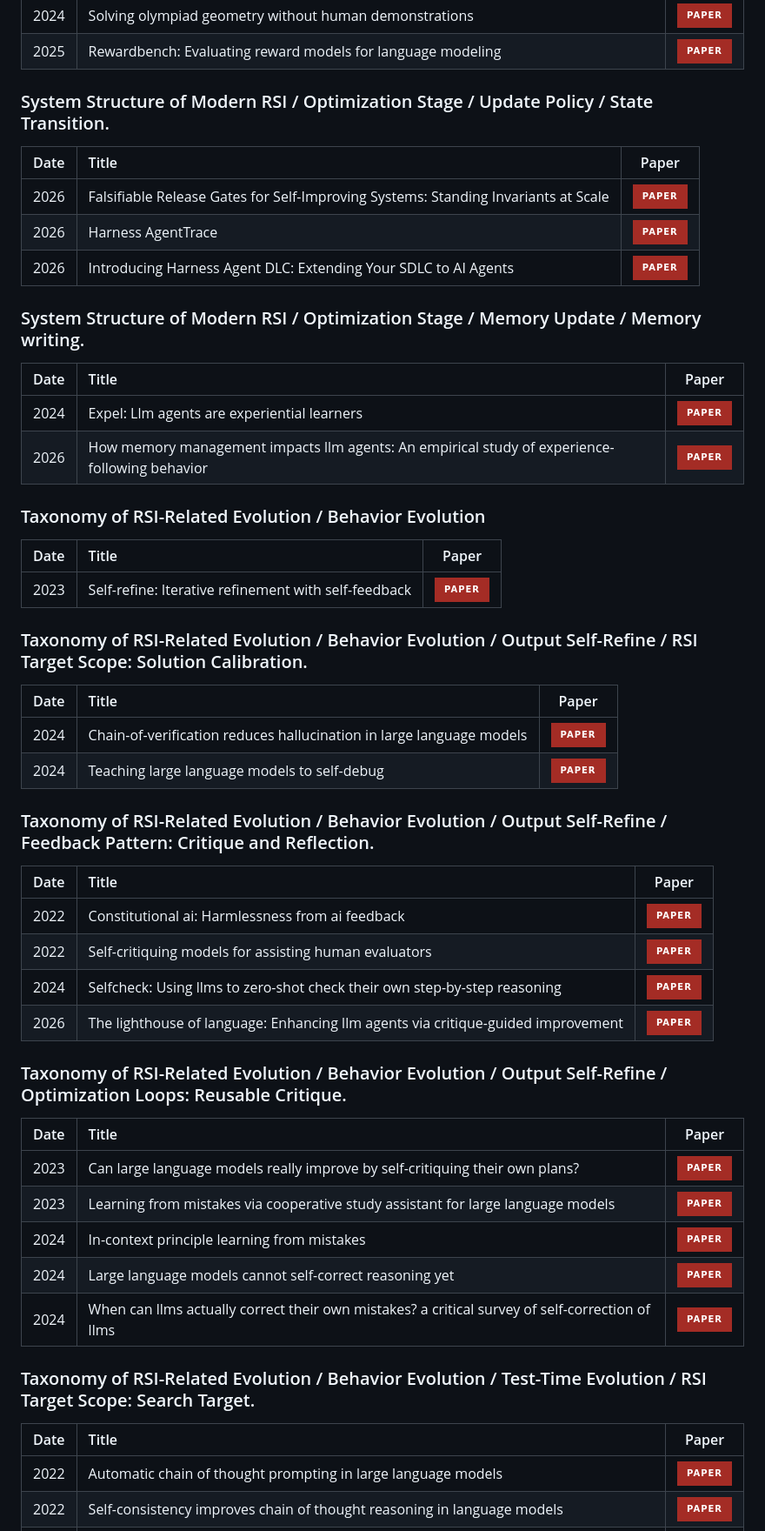
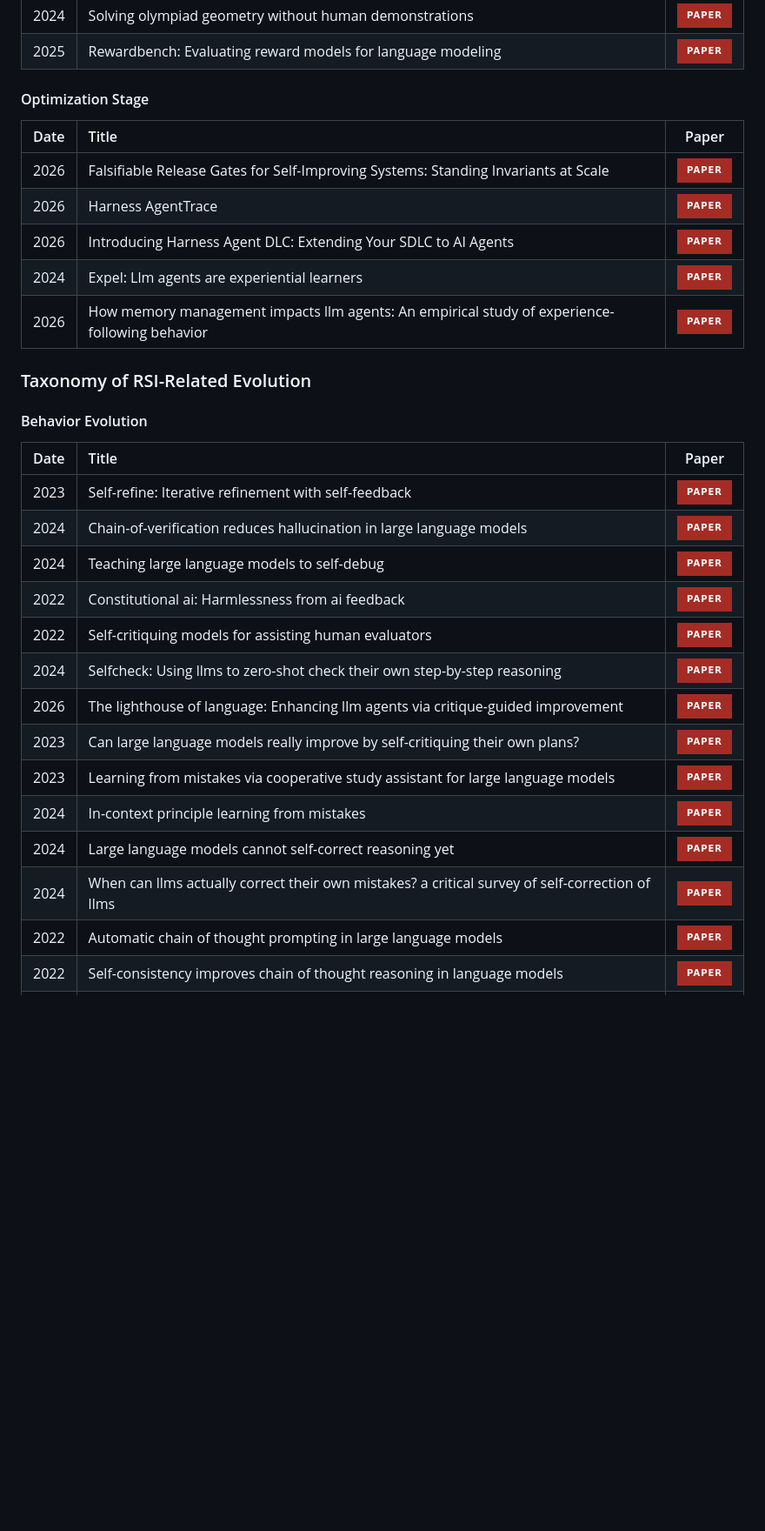
Before and after one commit to Lee1003-lee/Awesome-RSI, a Markdown page: README.md, the part around one of its changes. Shown at 87% size. Drawn GitHub-style; badges without logos; blank space fills up the shorter version.

```diff
--- a/README.md
+++ b/README.md
@@ -204,57 +153,34 @@ This supplement adds papers already used by the survey draft but absent from the
 | 2024 | Solving olympiad geometry without human demonstrations |  [![Paper](https://img.shields.io/badge/paper-A42C25?style=for-the-badge&logoColor=white)](https://doi.org/10.1038/s41586-023-06747-5) |
 | 2025 | Rewardbench: Evaluating reward models for language modeling |  [![Paper](https://img.shields.io/badge/paper-A42C25?style=for-the-badge&logo=arxiv&logoColor=white)](https://arxiv.org/abs/2403.13787) |
 
-### System Structure of Modern RSI / Optimization Stage / Update Policy / State Transition.
+#### Optimization Stage
 
 | Date | Title | Paper |
 |:----:|:------|:-----:|
 | 2026 | Falsifiable Release Gates for Self-Improving Systems: Standing Invariants at Scale |  [![Paper](https://img.shields.io/badge/paper-A42C25?style=for-the-badge&logo=arxiv&logoColor=white)](https://arxiv.org/abs/2607.13070) |
 | 2026 | Harness AgentTrace |  [![Paper](https://img.shields.io/badge/paper-A42C25?style=for-the-badge&logoColor=white)](https://www.harness.io/products/platform/agenttrace) |
 | 2026 | Introducing Harness Agent DLC: Extending Your SDLC to AI Agents |  [![Paper](https://img.shields.io/badge/paper-A42C25?style=for-the-badge&logoColor=white)](https://www.harness.io/blog/introducing-harness-agent-dlc) |
-
-### System Structure of Modern RSI / Optimization Stage / Memory Update / Memory writing.
-
-| Date | Title | Paper |
-|:----:|:------|:-----:|
 | 2024 | Expel: Llm agents are experiential learners |  [![Paper](https://img.shields.io/badge/paper-A42C25?style=for-the-badge&logo=arxiv&logoColor=white)](https://arxiv.org/abs/2308.10144) |
 | 2026 | How memory management impacts llm agents: An empirical study of experience-following behavior |  [![Paper](https://img.shields.io/badge/paper-A42C25?style=for-the-badge&logo=arxiv&logoColor=white)](https://arxiv.org/abs/2505.16067) |
 
-### Taxonomy of RSI-Related Evolution / Behavior Evolution
+### Taxonomy of RSI-Related Evolution
+
+#### Behavior Evolution
 
 | Date | Title | Paper |
 |:----:|:------|:-----:|
 | 2023 | Self-refine: Iterative refinement with self-feedback |  [![Paper](https://img.shields.io/badge/paper-A42C25?style=for-the-badge&logo=arxiv&logoColor=white)](https://arxiv.org/abs/2303.17651) |
-
-### Taxonomy of RSI-Related Evolution / Behavior Evolution / Output Self-Refine / RSI Target Scope: Solution Calibration.
-
-| Date | Title | Paper |
-|:----:|:------|:-----:|
 | 2024 | Chain-of-verification reduces hallucination in large language models |  [![Paper](https://img.shields.io/badge/paper-A42C25?style=for-the-badge&logo=arxiv&logoColor=white)](https://arxiv.org/abs/2309.11495) |
 | 2024 | Teaching large language models to self-debug |  [![Paper](https://img.shields.io/badge/paper-A42C25?style=for-the-badge&logo=arxiv&logoColor=white)](https://arxiv.org/abs/2304.05128) |
-
-### Taxonomy of RSI-Related Evolution / Behavior Evolution / Output Self-Refine / Feedback Pattern: Critique and Reflection.
-
-| Date | Title | Paper |
-|:----:|:------|:-----:|
 | 2022 | Constitutional ai: Harmlessness from ai feedback | [![Paper](https://img.shields.io/badge/paper-A42C25?style=for-the-badge&logo=arxiv&logoColor=white)](https://arxiv.org/abs/2212.08073) |
 | 2022 | Self-critiquing models for assisting human evaluators | [![Paper](https://img.shields.io/badge/paper-A42C25?style=for-the-badge&logo=arxiv&logoColor=white)](https://arxiv.org/abs/2206.05802) |
 | 2024 | Selfcheck: Using llms to zero-shot check their own step-by-step reasoning |  [![Paper](https://img.shields.io/badge/paper-A42C25?style=for-the-badge&logo=arxiv&logoColor=white)](https://arxiv.org/abs/2308.00436) |
 | 2026 | The lighthouse of language: Enhancing llm agents via critique-guided improvement |  [![Paper](https://img.shields.io/badge/paper-A42C25?style=for-the-badge&logo=arxiv&logoColor=white)](https://arxiv.org/abs/2503.16024) |
-
-### Taxonomy of RSI-Related Evolution / Behavior Evolution / Output Self-Refine / Optimization Loops: Reusable Critique.
-
-| Date | Title | Paper |
-|:----:|:------|:-----:|
 | 2023 | Can large language models really improve by self-critiquing their own plans? | [![Paper](https://img.shields.io/badge/paper-A42C25?style=for-the-badge&logo=arxiv&logoColor=white)](https://arxiv.org/abs/2310.08118) |
 | 2023 | Learning from mistakes via cooperative study assistant for large language models |  [![Paper](https://img.shields.io/badge/paper-A42C25?style=for-the-badge&logo=arxiv&logoColor=white)](https://arxiv.org/abs/2305.13829) |
 | 2024 | In-context principle learning from mistakes | [![Paper](https://img.shields.io/badge/paper-A42C25?style=for-the-badge&logo=arxiv&logoColor=white)](https://arxiv.org/abs/2402.05403) |
 | 2024 | Large language models cannot self-correct reasoning yet |  [![Paper](https://img.shields.io/badge/paper-A42C25?style=for-the-badge&logo=arxiv&logoColor=white)](https://arxiv.org/abs/2310.01798) |
 | 2024 | When can llms actually correct their own mistakes? a critical survey of self-correction of llms |  [![Paper](https://img.shields.io/badge/paper-A42C25?style=for-the-badge&logo=arxiv&logoColor=white)](https://arxiv.org/abs/2406.01297) |
-
-### Taxonomy of RSI-Related Evolution / Behavior Evolution / Test-Time Evolution / RSI Target Scope: Search Target.
-
-| Date | Title | Paper |
-|:----:|:------|:-----:|
 | 2022 | Automatic chain of thought prompting in large language models | [![Paper](https://img.shields.io/badge/paper-A42C25?style=for-the-badge&logo=arxiv&logoColor=white)](https://arxiv.org/abs/2210.03493) |
 | 2022 | Self-consistency improves chain of thought reasoning in language models | [![Paper](https://img.shields.io/badge/paper-A42C25?style=for-the-badge&logo=arxiv&logoColor=white)](https://arxiv.org/abs/2203.11171) |
 | 2024 | Tree-planner: Efficient close-loop task planning with large language models |  [![Paper](https://img.shields.io/badge/paper-A42C25?style=for-the-badge&logo=arxiv&logoColor=white)](https://arxiv.org/abs/2310.08582) |
```
Also changed, not shown: other parts of README.md (+42 -130 lines).
